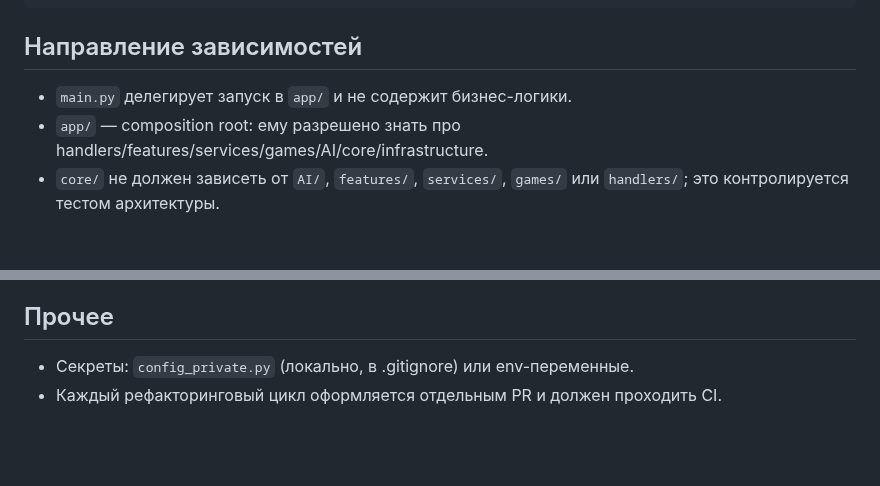
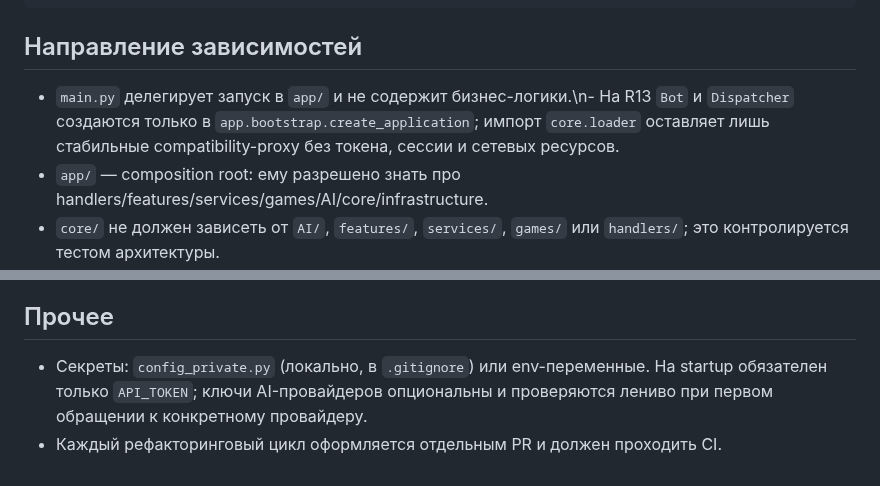
Before and after one commit to lingvofil/upupa, a Markdown page: ARCHITECTURE.md, 2 parts joined by grey strips. Rendered like a GitHub page; blank space fills up the shorter version.

Commit message:
docs: describe R13 configuration ownership

```diff
--- a/ARCHITECTURE.md
+++ b/ARCHITECTURE.md
@@ -21,7 +21,7 @@ upupa/
 
 ## Направление зависимостей
 
-- `main.py` делегирует запуск в `app/` и не содержит бизнес-логики.
+- `main.py` делегирует запуск в `app/` и не содержит бизнес-логики.\n- На R13 `Bot` и `Dispatcher` создаются только в `app.bootstrap.create_application`; импорт `core.loader` оставляет лишь стабильные compatibility-proxy без токена, сессии и сетевых ресурсов.
 - `app/` — composition root: ему разрешено знать про handlers/features/services/games/AI/core/infrastructure.
 - `core/` не должен зависеть от `AI/`, `features/`, `services/`, `games/` или `handlers/`; это контролируется тестом архитектуры.
 - Provider-реализации находятся в `infrastructure.ai` и не зависят от `AI/` или других прикладных слоёв.
@@ -124,5 +124,5 @@ message/rank counters и rank-notification settings; SQLite schema также и
 
 ## Прочее
 
-- Секреты: `config_private.py` (локально, в .gitignore) или env-переменные.
+- Секреты: `config_private.py` (локально, в `.gitignore`) или env-переменные. На startup обязателен только `API_TOKEN`; ключи AI-провайдеров опциональны и проверяются лениво при первом обращении к конкретному провайдеру.
 - Каждый рефакторинговый цикл оформляется отдельным PR и должен проходить CI.
```
